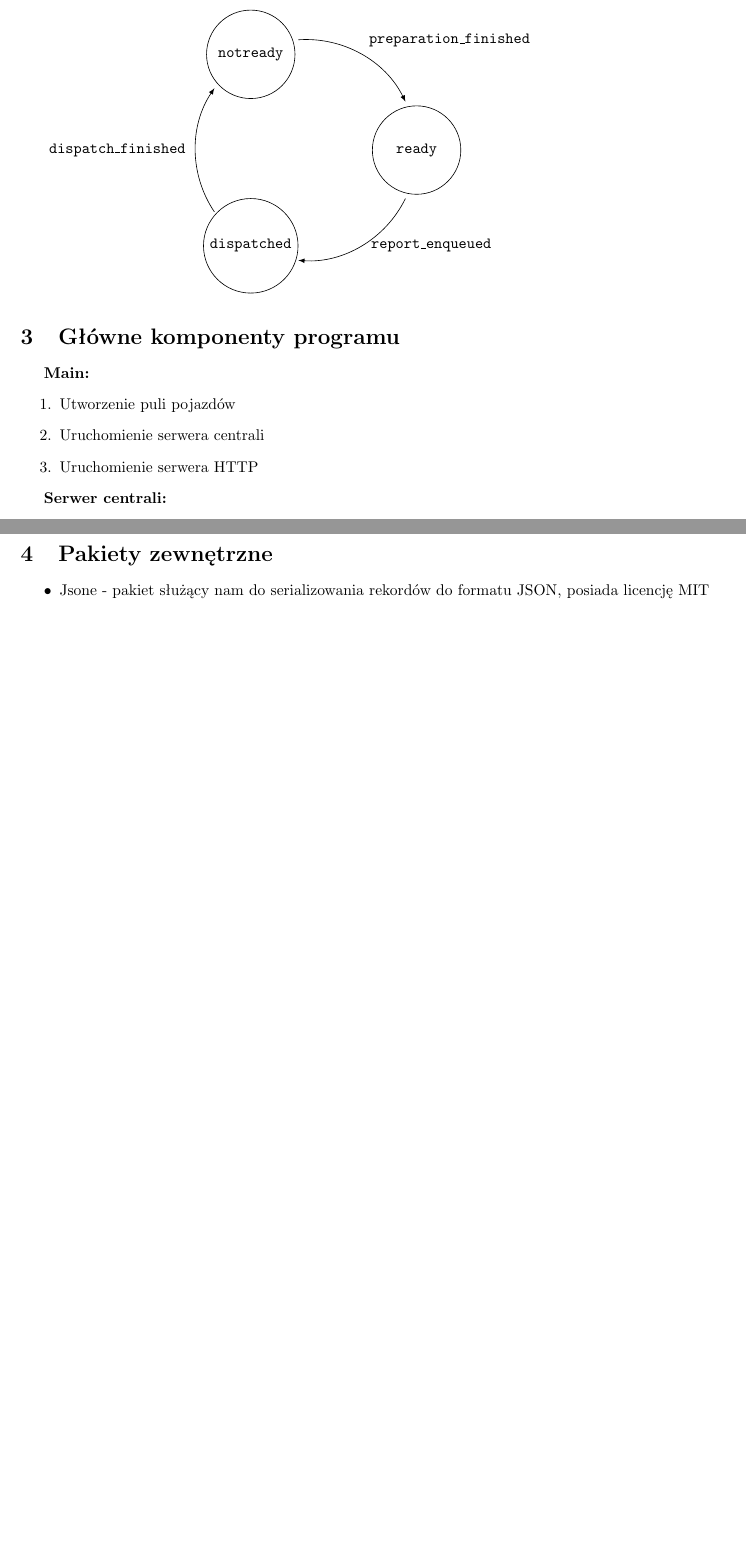
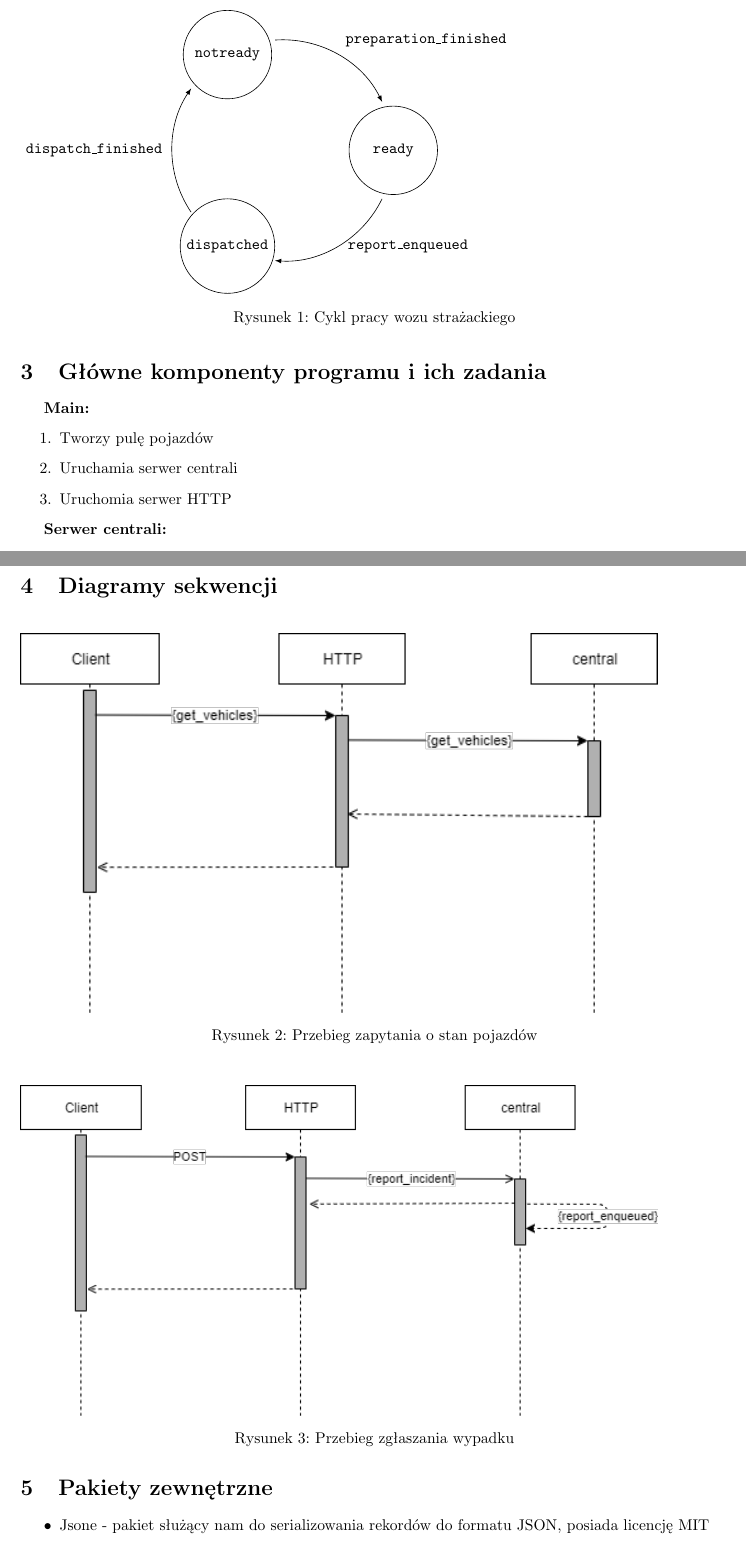
Before and after one commit to marax27/Chariot, a LaTeX document (docs/Sprawozdanie/Sprawozdanie.tex): two parts of pages 2 and 3 of 3 before the commit and two parts of pages 2 and 3 of 4 after it, joined at a grey line, cut so that both start at the same text, the shorter picture padded with empty space. Compiled offline with pdfLaTeX.

Commit message:
End documentation

```diff
--- a/docs/Sprawozdanie/Sprawozdanie.tex
+++ b/docs/Sprawozdanie/Sprawozdanie.tex
@@ -76,6 +76,7 @@ Operacje realizowane przez serwer centrali możemy podzielić na~3~kategorie:
 	\end{itemize}
 \end{itemize}
 
+\begin{figure}[H]
 \begin{tikzpicture}[state/.style={circle, draw, minimum size=2cm}]
 
 	\def \n {3}
@@ -98,13 +99,15 @@ Operacje realizowane przez serwer centrali możemy podzielić na~3~kategorie:
 	\node at (300:\radius) [right=0.1cm] {\texttt{report\_enqueued}};
 
 \end{tikzpicture}
+\caption{Cykl pracy wozu strażackiego}
+\end{figure}
 
-\section{Główne komponenty programu}
+\section{Główne komponenty programu i ich zadania}
 \textbf{Main:}
 \begin{enumerate}
-	\item Utworzenie puli pojazdów
-	\item Uruchomienie serwera centrali
-	\item Uruchomienie serwera HTTP
+	\item Tworzy pulę pojazdów
+	\item Uruchamia serwer centrali
+	\item Uruchomia serwer HTTP
 \end{enumerate}
 
 \textbf{Serwer centrali:}
@@ -135,3 +139,14 @@ Operacje realizowane przez serwer centrali możemy podzielić na~3~kategorie:
+\section{Diagramy sekwencji}
+\begin{figure}[H]
+	\includegraphics[width=.9\linewidth]{ChariotBase.png}
+	\caption{Przebieg zapytania o stan pojazdów}
+\end{figure}
+
+\begin{figure}[H]
+	\includegraphics[width=.9\linewidth]{ChariotCentral.png}
+	\caption{Przebieg zgłaszania wypadku}
+
+\end{figure}
 
 \section{Pakiety zewnętrzne}
 \begin{itemize}
```
Also changed, not shown: docs/Sprawozdanie/ChariotBase.png (added), docs/Sprawozdanie/ChariotCentral.png (added), docs/Sprawozdanie/Sprawozdanie.pdf, docs/Sprawozdanie/Sprawozdanie.tex (10 more changed lines), 8 other files.
